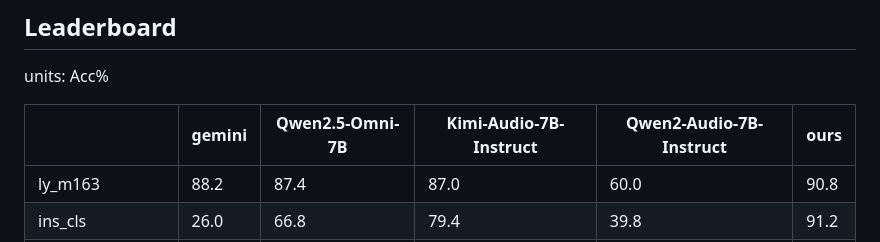
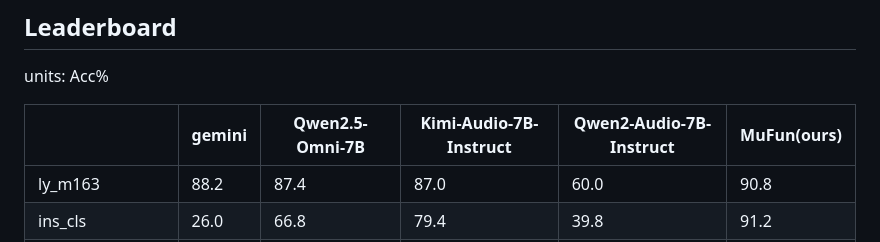
Before and after one commit to Rickey-CS/MuCUE-Bench, a Markdown page: README.md, the part around the change. GitHub-like rendering.

```diff
--- a/README.md
+++ b/README.md
@@ -54,7 +54,7 @@ total samples of all: 1782077
 
 units: Acc%
 
-|                 | gemini | Qwen2.5-Omni-7B | Kimi-Audio-7B-Instruct | Qwen2-Audio-7B-Instruct | ours  |
+|                 | gemini | Qwen2.5-Omni-7B | Kimi-Audio-7B-Instruct | Qwen2-Audio-7B-Instruct | MuFun(ours)  |
 |-----------------|--------|-----------------|------------------------|-------------------------|-------|
 | ly_m163         | 88.2   | 87.4            | 87.0                   | 60.0                    | 90.8  |
 | ins_cls         | 26.0   | 66.8            | 79.4                   | 39.8                    | 91.2  |
```
